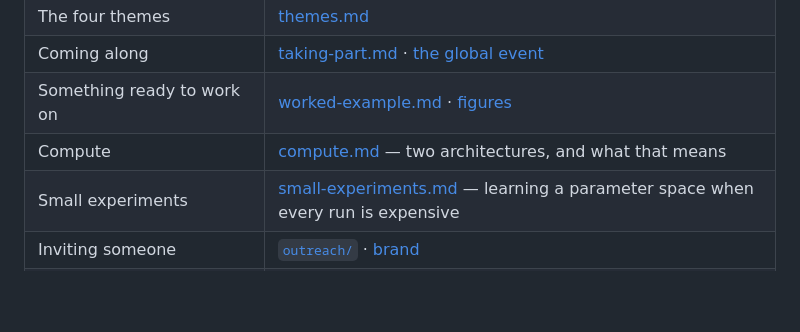
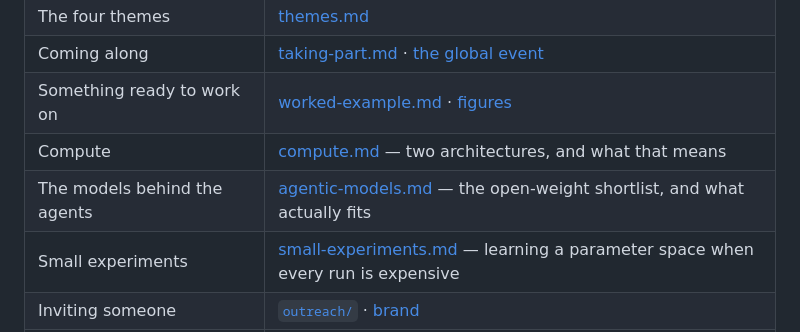
Before and after one commit to drai-inn/osi-hackathon-auckland, a Markdown page: README.md, the part around the change. Rendered like a GitHub page; blank space fills up the shorter version.

Commit message:
Link the agentic model page from the README
Co-Authored-By: Claude Opus 5 <noreply@anthropic.com>

```diff
--- a/README.md
+++ b/README.md
@@ -137,6 +137,7 @@ presentations and reports are done. Subscribe and you'll get every update and no
 | Coming along | [taking-part.md](docs/taking-part.md) · [the global event](docs/the-global-event.md) |
 | Something ready to work on | [worked-example.md](docs/worked-example.md) · [figures](docs/figures/) |
 | Compute | [compute.md](docs/compute.md) — two architectures, and what that means |
+| The models behind the agents | [agentic-models.md](docs/agentic-models.md) — the open-weight shortlist, and what actually fits |
 | Small experiments | [small-experiments.md](docs/small-experiments.md) — learning a parameter space when every run is expensive |
 | Inviting someone | [`outreach/`](outreach/) · [brand](outreach/brand/README.md) |
 | Who to talk to elsewhere | [interested-parties.md](docs/interested-parties.md) |
```
